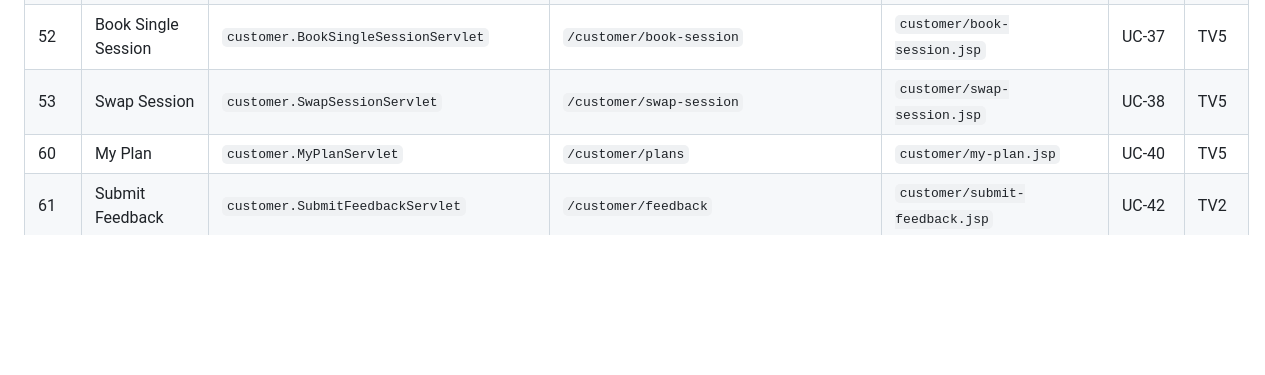
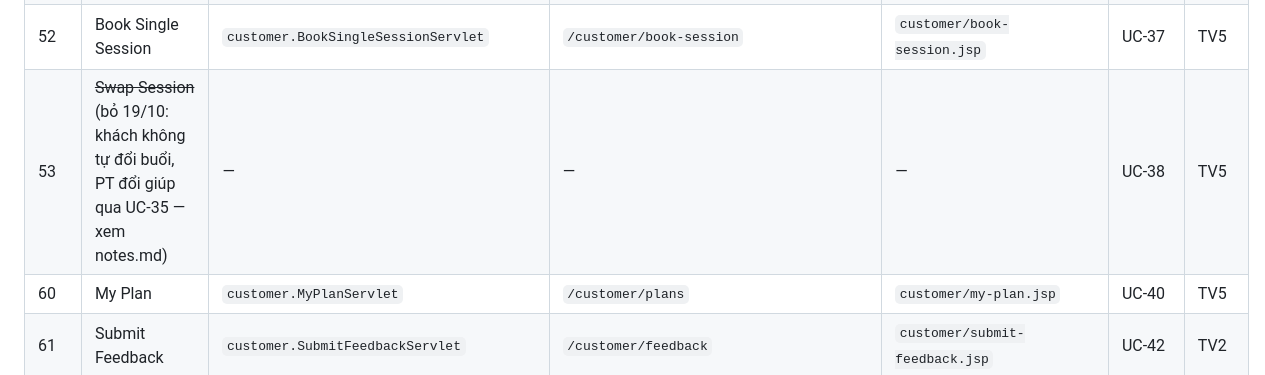
Before and after one commit to Thomas-luckyclover/gym-management-system, a Markdown page: docs/project-structure.md, the part around the change. GitHub-like rendering; blank space fills up the shorter version.

```diff
--- a/docs/project-structure.md
+++ b/docs/project-structure.md
@@ -103,7 +103,7 @@ duyệt `…/review?id=`. Tên JSP kebab-case. Cột "Phụ trách" là gợi ý
 | 50 | My Bookings | `customer.MyBookingServlet` | `/customer/bookings` | `customer/my-bookings.jsp` | UC-36, UC-39 | TV5 |
 | 51 | My PT Sessions | `customer.MyPtSessionServlet` | `/customer/pt-sessions` | `customer/my-pt-sessions.jsp` | UC-36, UC-41 | TV5 |
 | 52 | Book Single Session | `customer.BookSingleSessionServlet` | `/customer/book-session` | `customer/book-session.jsp` | UC-37 | TV5 |
-| 53 | Swap Session | `customer.SwapSessionServlet` | `/customer/swap-session` | `customer/swap-session.jsp` | UC-38 | TV5 |
+| 53 | ~~Swap Session~~ (bỏ 19/10: khách không tự đổi buổi, PT đổi giúp qua UC-35 — xem notes.md) | — | — | — | UC-38 | TV5 |
 | 60 | My Plan | `customer.MyPlanServlet` | `/customer/plans` | `customer/my-plan.jsp` | UC-40 | TV5 |
 | 61 | Submit Feedback | `customer.SubmitFeedbackServlet` | `/customer/feedback` | `customer/submit-feedback.jsp` | UC-42 | TV2 |
 | 49 | PT Dashboard | `pt.PtDashboardServlet` | `/pt/dashboard` | `pt/dashboard.jsp` | UC-32 | TV5 |
```
Also changed, not shown: docs/notes.md (+13 -2 lines).
